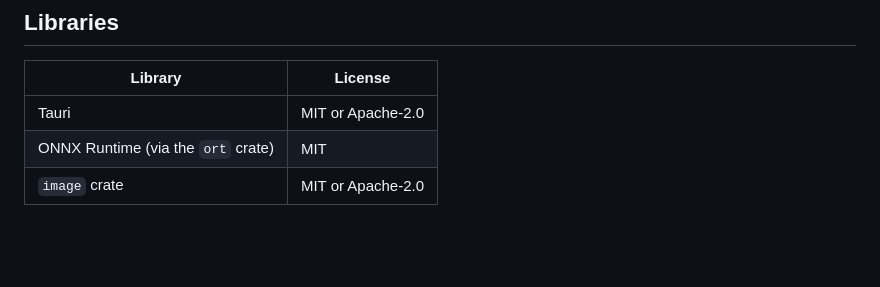
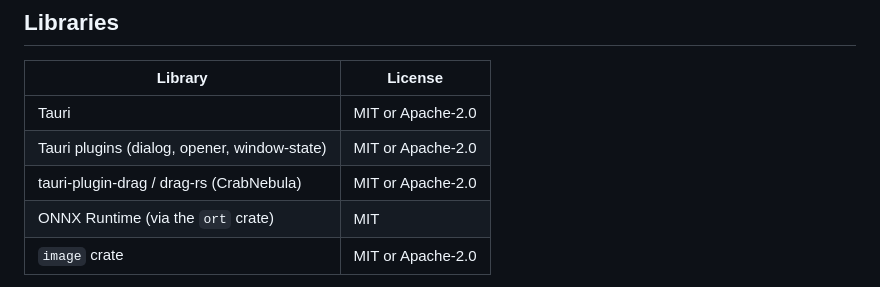
Before and after one commit to gserect-gif/cutout-app, a Markdown page: THIRD_PARTY_NOTICES.md, the part around the change. GitHub-like rendering; blank space fills up the shorter version.

```diff
--- a/THIRD_PARTY_NOTICES.md
+++ b/THIRD_PARTY_NOTICES.md
@@ -28,6 +28,8 @@ Notes:
 | Library | License |
 | --- | --- |
 | Tauri | MIT or Apache-2.0 |
+| Tauri plugins (dialog, opener, window-state) | MIT or Apache-2.0 |
+| tauri-plugin-drag / drag-rs (CrabNebula) | MIT or Apache-2.0 |
 | ONNX Runtime (via the `ort` crate) | MIT |
 | `image` crate | MIT or Apache-2.0 |
 
```
Also changed, not shown: README.md (+66 -6 lines), docs/screenshot.png.png (added), 16 other files.
